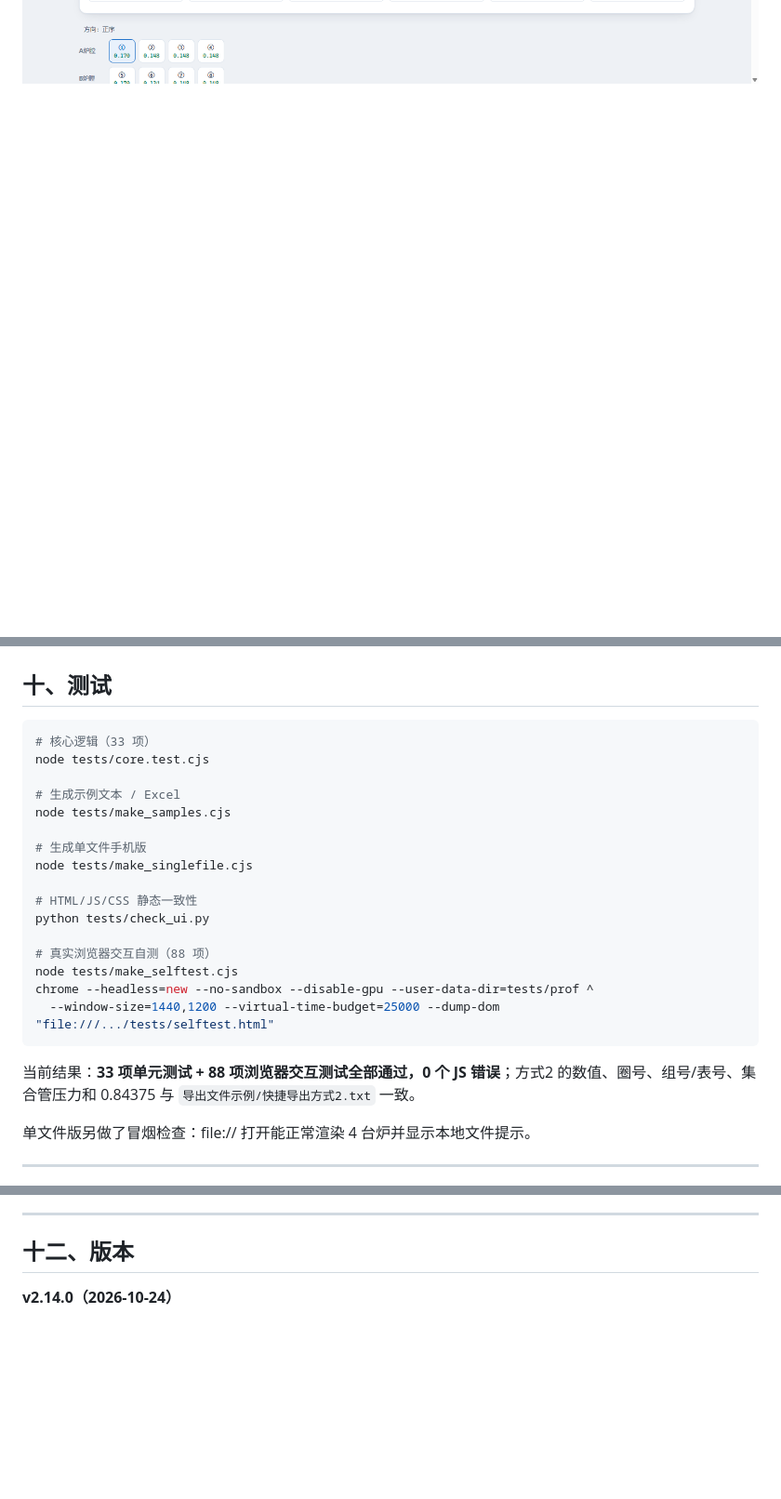
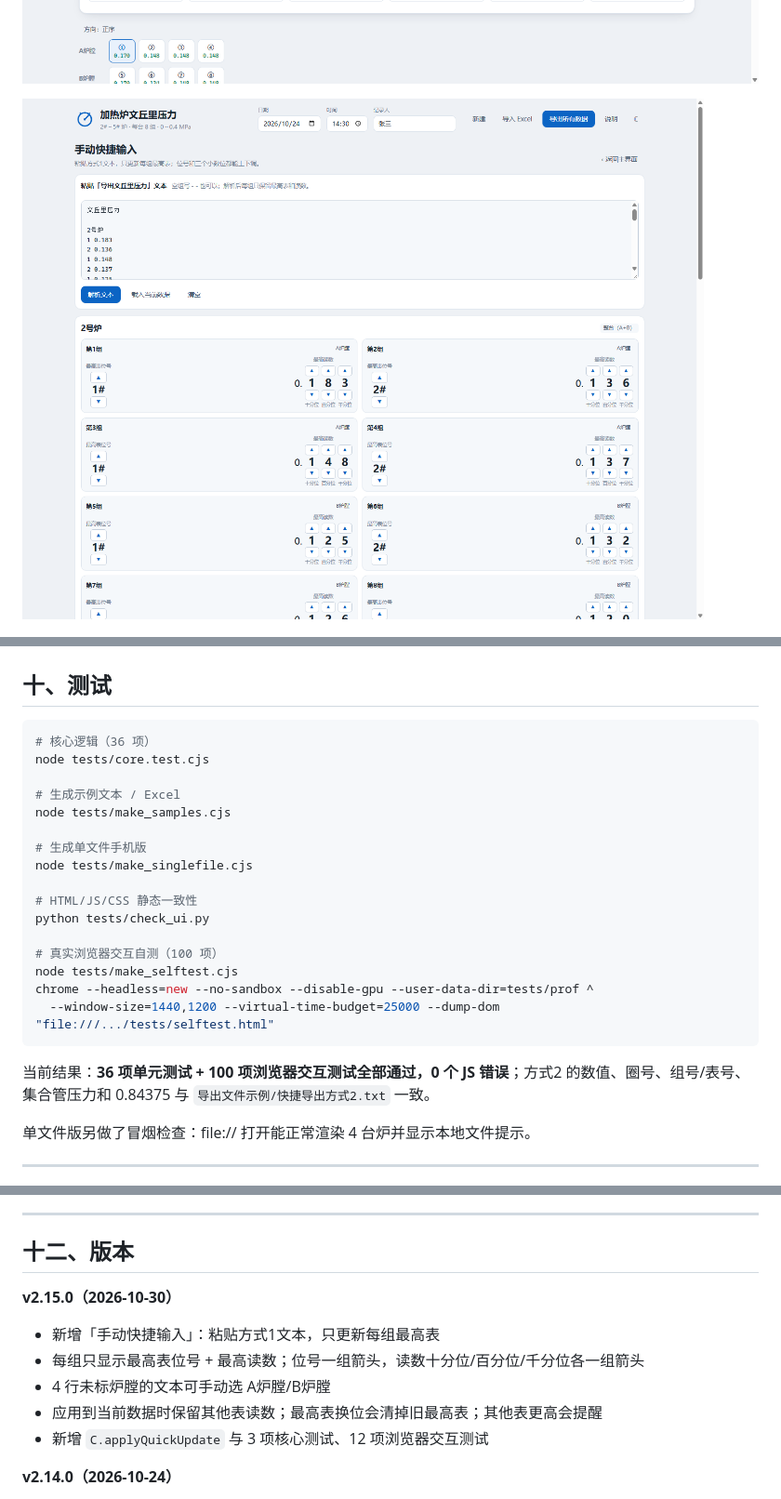
Before and after one commit to hanhaicangnan99/heater-venturi-reader, a Markdown page: README.md, 3 parts joined by grey strips. Shown at 93% size. Rendered like a GitHub page; pictures changed too: docs/screenshot-quick.png (added); blank space fills up the shorter version.

````diff
--- a/README.md
+++ b/README.md
@@ -21,6 +22,8 @@
 ![首页](docs/screenshot-home.png)
 
 ![单炉页：相机 + 大按钮](docs/screenshot-furnace.png)
+
+![手动快捷输入：每组只调最高表](docs/screenshot-quick.png)
 
 ![2号炉：每行一组](docs/screenshot-furnace-2.png)
 
@@ -366,7 +392,7 @@ tests/                   单元测试、浏览器自测、示例/单文件生成
 ## 十、测试
 
 ```bash
-# 核心逻辑（33 项）
+# 核心逻辑（36 项）
 node tests/core.test.cjs
 
 # 生成示例文本 / Excel
@@ -378,13 +404,13 @@ node tests/make_singlefile.cjs
 # HTML/JS/CSS 静态一致性
 python tests/check_ui.py
 
-# 真实浏览器交互自测（88 项）
+# 真实浏览器交互自测（100 项）
 node tests/make_selftest.cjs
 chrome --headless=new --no-sandbox --disable-gpu --user-data-dir=tests/prof ^
   --window-size=1440,1200 --virtual-time-budget=25000 --dump-dom "file:///.../tests/selftest.html"
 ```
 
-当前结果：**33 项单元测试 + 88 项浏览器交互测试全部通过，0 个 JS 错误**；方式2 的数值、圈号、组号/表号、集合管压力和 0.84375 与 `导出文件示例/快捷导出方式2.txt` 一致。
+当前结果：**36 项单元测试 + 100 项浏览器交互测试全部通过，0 个 JS 错误**；方式2 的数值、圈号、组号/表号、集合管压力和 0.84375 与 `导出文件示例/快捷导出方式2.txt` 一致。
 
 单文件版另做了冒烟检查：file:// 打开能正常渲染 4 台炉并显示本地文件提示。
 
@@ -405,6 +431,14 @@ chrome --headless=new --no-sandbox --disable-gpu --user-data-dir=tests/prof ^
 ---
 
 ## 十二、版本
+
+**v2.15.0（2026-10-30）**
+
+- 新增「手动快捷输入」：粘贴方式1文本，只更新每组最高表
+- 每组只显示最高表位号 + 最高读数；位号一组箭头，读数十分位/百分位/千分位各一组箭头
+- 4 行未标炉膛的文本可手动选 A炉膛/B炉膛
+- 应用到当前数据时保留其他表读数；最高表换位会清掉旧最高表；其他表更高会提醒
+- 新增 `C.applyQuickUpdate` 与 3 项核心测试、12 项浏览器交互测试
 
 **v2.14.0（2026-10-24）**
 
````
Also changed, not shown: other parts of README.md (+24 -0 lines), 交接报告_第二阶段.md (+25 -13 lines), 10 other files.
